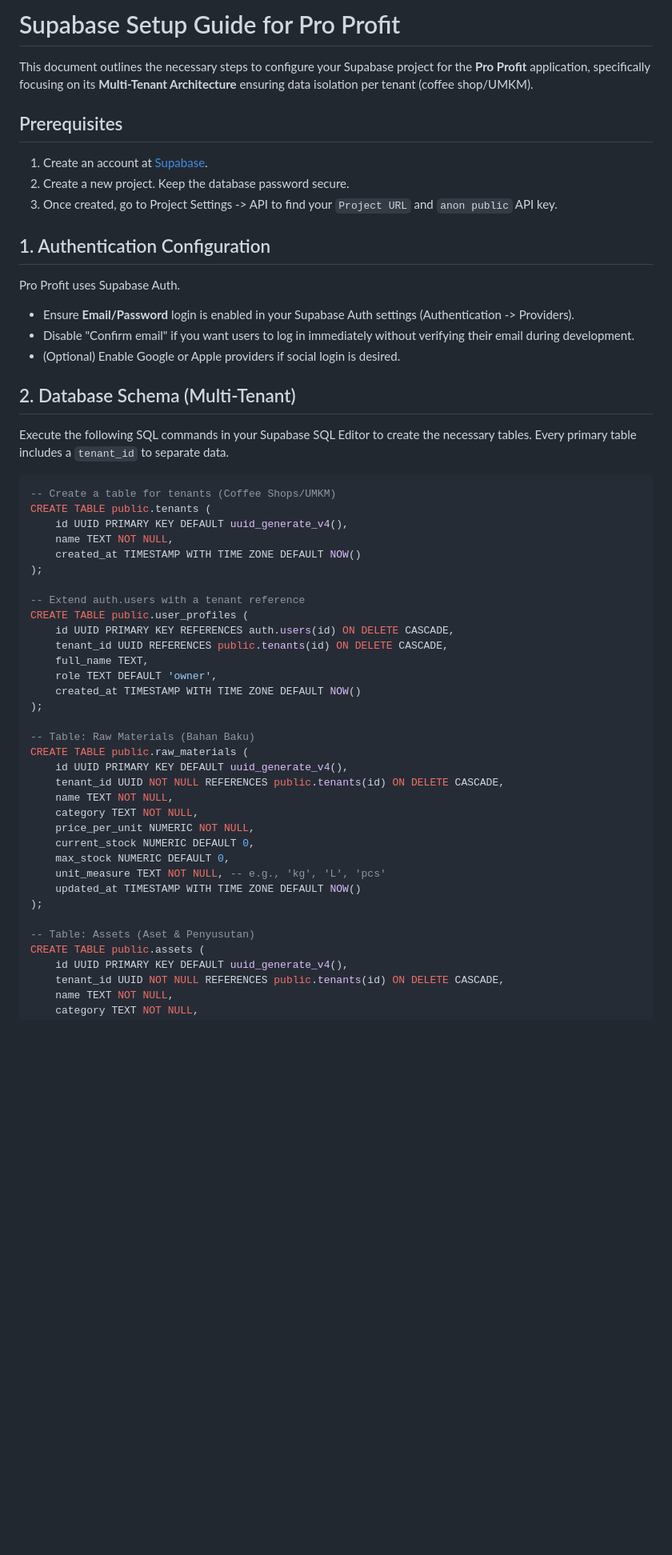
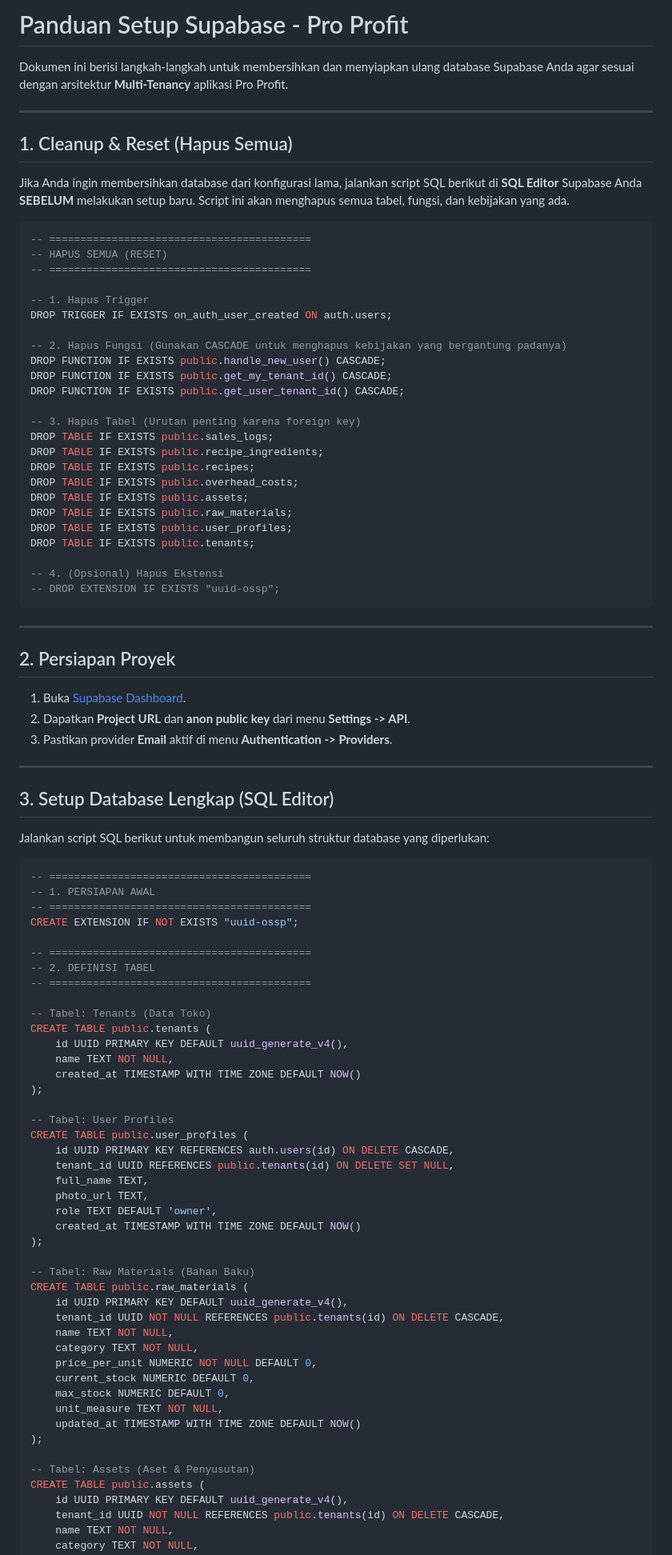
Before and after one commit to NarmadaWeb/pro-profit, a Markdown page: SETUP_SUPABASE.md, the part around one of its changes. Shown at 80% size. Drawn GitHub-style; blank space fills up the shorter version.

````diff
--- a/SETUP_SUPABASE.md
+++ b/SETUP_SUPABASE.md
@@ -1,52 +1,95 @@
-# Supabase Setup Guide for Pro Profit
+# Panduan Setup Supabase - Pro Profit
 
-This document outlines the necessary steps to configure your Supabase project for the **Pro Profit** application, specifically focusing on its **Multi-Tenant Architecture** ensuring data isolation per tenant (coffee shop/UMKM).
+Dokumen ini berisi langkah-langkah untuk membersihkan dan menyiapkan ulang database Supabase Anda agar sesuai dengan arsitektur **Multi-Tenancy** aplikasi Pro Profit.
 
-## Prerequisites
-1. Create an account at [Supabase](https://supabase.com/).
-2. Create a new project. Keep the database password secure.
-3. Once created, go to Project Settings -> API to find your `Project URL` and `anon public` API key.
+---
 
-## 1. Authentication Configuration
-Pro Profit uses Supabase Auth.
-* Ensure **Email/Password** login is enabled in your Supabase Auth settings (Authentication -> Providers).
-* Disable "Confirm email" if you want users to log in immediately without verifying their email during development.
-* (Optional) Enable Google or Apple providers if social login is desired.
+## 1. Cleanup & Reset (Hapus Semua)
 
-## 2. Database Schema (Multi-Tenant)
-Execute the following SQL commands in your Supabase SQL Editor to create the necessary tables. Every primary table includes a `tenant_id` to separate data.
+Jika Anda ingin membersihkan database dari konfigurasi lama, jalankan script SQL berikut di **SQL Editor** Supabase Anda **SEBELUM** melakukan setup baru. Script ini akan menghapus semua tabel, fungsi, dan kebijakan yang ada.
 
 ```sql
--- Create a table for tenants (Coffee Shops/UMKM)
+-- ==========================================
+-- HAPUS SEMUA (RESET)
+-- ==========================================
+
+-- 1. Hapus Trigger
+DROP TRIGGER IF EXISTS on_auth_user_created ON auth.users;
+
+-- 2. Hapus Fungsi (Gunakan CASCADE untuk menghapus kebijakan yang bergantung padanya)
+DROP FUNCTION IF EXISTS public.handle_new_user() CASCADE;
+DROP FUNCTION IF EXISTS public.get_my_tenant_id() CASCADE;
+DROP FUNCTION IF EXISTS public.get_user_tenant_id() CASCADE;
+
+-- 3. Hapus Tabel (Urutan penting karena foreign key)
+DROP TABLE IF EXISTS public.sales_logs;
+DROP TABLE IF EXISTS public.recipe_ingredients;
+DROP TABLE IF EXISTS public.recipes;
+DROP TABLE IF EXISTS public.overhead_costs;
+DROP TABLE IF EXISTS public.assets;
+DROP TABLE IF EXISTS public.raw_materials;
+DROP TABLE IF EXISTS public.user_profiles;
+DROP TABLE IF EXISTS public.tenants;
+
+-- 4. (Opsional) Hapus Ekstensi
+-- DROP EXTENSION IF EXISTS "uuid-ossp";
+```
+
+---
+
+## 2. Persiapan Proyek
+
+1.  Buka [Supabase Dashboard](https://supabase.com/).
+2.  Dapatkan **Project URL** dan **anon public key** dari menu **Settings -> API**.
+3.  Pastikan provider **Email** aktif di menu **Authentication -> Providers**.
+
+---
+
+## 3. Setup Database Lengkap (SQL Editor)
+
+Jalankan script SQL berikut untuk membangun seluruh struktur database yang diperlukan:
+
+```sql
+-- ==========================================
+-- 1. PERSIAPAN AWAL
+-- ==========================================
+CREATE EXTENSION IF NOT EXISTS "uuid-ossp";
+
+-- ==========================================
+-- 2. DEFINISI TABEL
+-- ==========================================
+
+-- Tabel: Tenants (Data Toko)
 CREATE TABLE public.tenants (
     id UUID PRIMARY KEY DEFAULT uuid_generate_v4(),
     name TEXT NOT NULL,
     created_at TIMESTAMP WITH TIME ZONE DEFAULT NOW()
 );
 
--- Extend auth.users with a tenant reference
+-- Tabel: User Profiles
 CREATE TABLE public.user_profiles (
     id UUID PRIMARY KEY REFERENCES auth.users(id) ON DELETE CASCADE,
-    tenant_id UUID REFERENCES public.tenants(id) ON DELETE CASCADE,
+    tenant_id UUID REFERENCES public.tenants(id) ON DELETE SET NULL,
     full_name TEXT,
+    photo_url TEXT,
     role TEXT DEFAULT 'owner',
     created_at TIMESTAMP WITH TIME ZONE DEFAULT NOW()
 );
 
--- Table: Raw Materials (Bahan Baku)
+-- Tabel: Raw Materials (Bahan Baku)
 CREATE TABLE public.raw_materials (
     id UUID PRIMARY KEY DEFAULT uuid_generate_v4(),
     tenant_id UUID NOT NULL REFERENCES public.tenants(id) ON DELETE CASCADE,
     name TEXT NOT NULL,
     category TEXT NOT NULL,
-    price_per_unit NUMERIC NOT NULL,
+    price_per_unit NUMERIC NOT NULL DEFAULT 0,
     current_stock NUMERIC DEFAULT 0,
     max_stock NUMERIC DEFAULT 0,
-    unit_measure TEXT NOT NULL, -- e.g., 'kg', 'L', 'pcs'
+    unit_measure TEXT NOT NULL,
     updated_at TIMESTAMP WITH TIME ZONE DEFAULT NOW()
 );
 
--- Table: Assets (Aset & Penyusutan)
+-- Tabel: Assets (Aset & Penyusutan)
 CREATE TABLE public.assets (
     id UUID PRIMARY KEY DEFAULT uuid_generate_v4(),
     tenant_id UUID NOT NULL REFERENCES public.tenants(id) ON DELETE CASCADE,
````
Also changed, not shown: other parts of SETUP_SUPABASE.md (+51 -174 lines).
